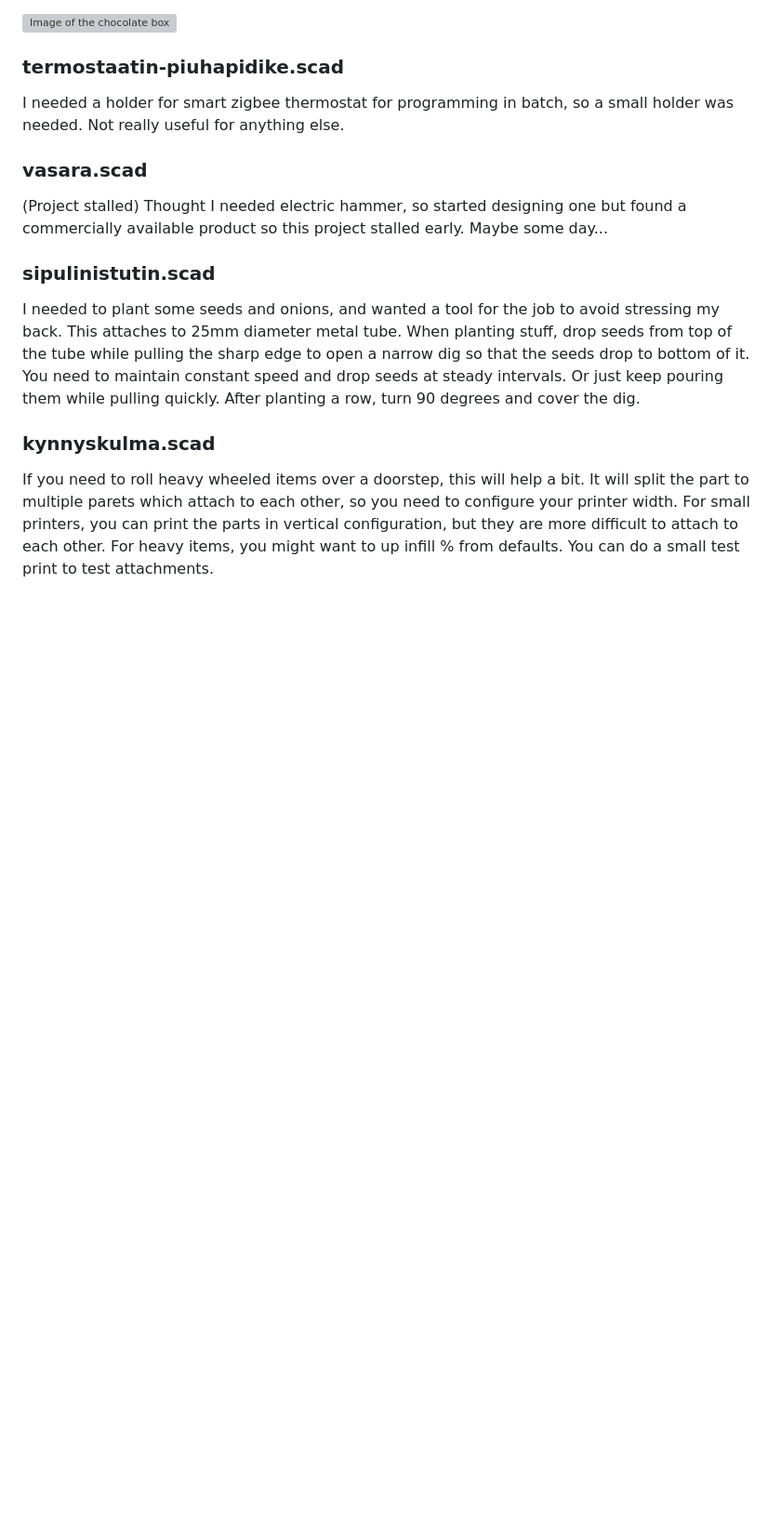
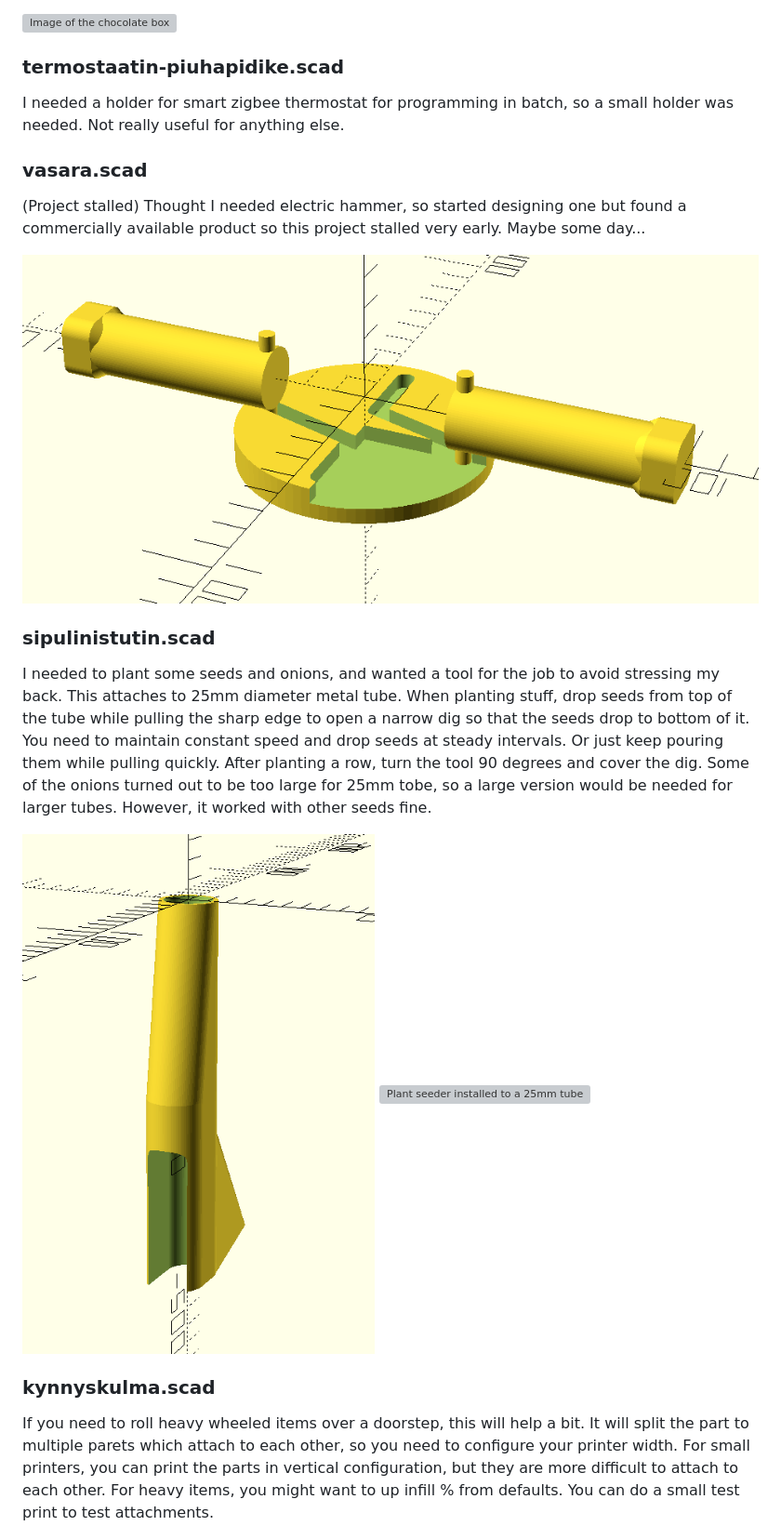
Before and after one commit to hsuonsivu/hsupublic, a Markdown page: 3d-models/README.md, the part around one of its changes. Shown at 93% size. Rendered like a GitHub page; pictures changed too: 3d-models/sipulinistutin.png (added), 3d-models/vasara.png (added); blank space fills up the shorter version; grey boxes are pictures that could not be loaded.

Commit message:
More pictures and edits.

```diff
--- a/3d-models/README.md
+++ b/3d-models/README.md
@@ -196,7 +198,9 @@ else.
 
 (Project stalled) Thought I needed electric hammer, so started
 designing one but found a commercially available product so this project
-stalled early. Maybe some day...
+stalled very early. Maybe some day...
+
+![Model in openscad, normal](vasara.png)
 
 ### sipulinistutin.scad
 
@@ -206,7 +210,13 @@ tube. When planting stuff, drop seeds from top of the tube while
 pulling the sharp edge to open a narrow dig so that the seeds drop to
 bottom of it. You need to maintain constant speed and drop seeds at
 steady intervals. Or just keep pouring them while pulling
-quickly. After planting a row, turn 90 degrees and cover the dig.
+quickly. After planting a row, turn the tool 90 degrees and cover the
+dig. Some of the onions turned out to be too large for 25mm tobe, so a
+large version would be needed for larger tubes. However, it worked
+with other seeds fine.
+
+![Model in openscad, normal](sipulinistutin.png)
+![Plant seeder installed to a 25mm tube](sipulinistutin.jpg)
 
 ### kynnyskulma.scad
 
```
Also changed, not shown: other parts of 3d-models/README.md (+5 -1 lines), 3d-models/hammasharjateline.png (added), 3d-models/masklock.png (added), 1 other file.
